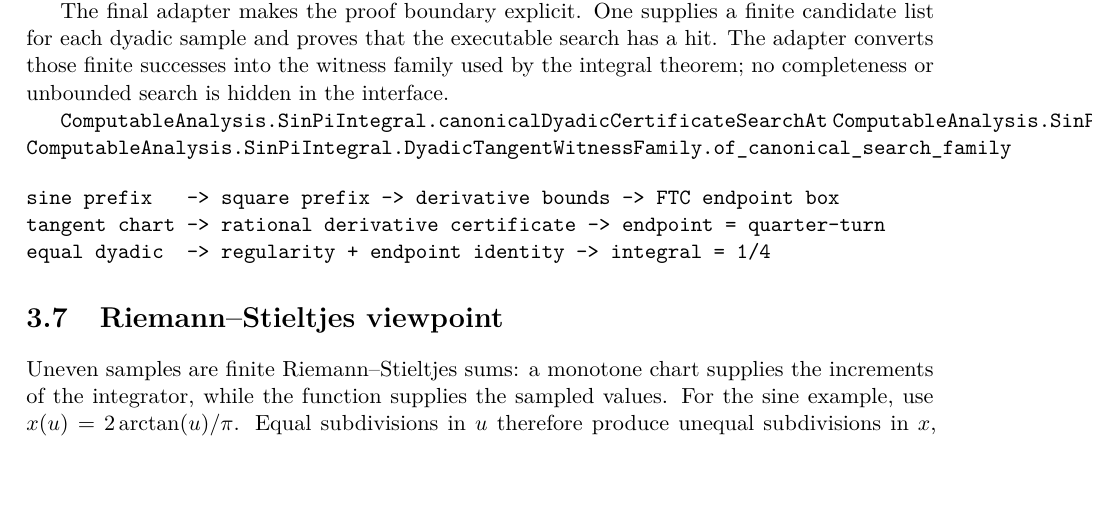
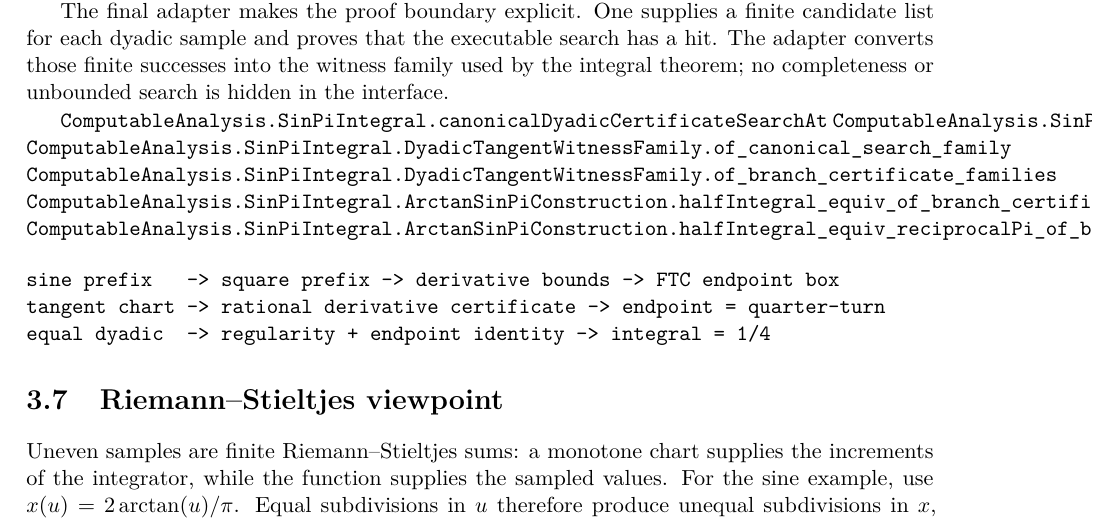
Before and after one commit to liuyao12/computable-analysis, a LaTeX thesis (blueprint/src/web.tex, which reads blueprint/src/03-integrals.tex): part of page 40 of 57, cut so that both start at the same text, the shorter picture padded with empty space. Compiled offline with pdfLaTeX.

Commit message:
Expose sine branch assembly theorem

```diff
--- a/blueprint/src/03-integrals.tex
+++ b/blueprint/src/03-integrals.tex
@@ -425,6 +425,9 @@ hidden in the interface.
 \lean{ComputableAnalysis.SinPiIntegral.canonicalDyadicCertificateSearchAt}
 \lean{ComputableAnalysis.SinPiIntegral.canonicalDyadicCertificateSearchAt_sound}
 \lean{ComputableAnalysis.SinPiIntegral.DyadicTangentWitnessFamily.of_canonical_search_family}
+\lean{ComputableAnalysis.SinPiIntegral.DyadicTangentWitnessFamily.of_branch_certificate_families}
+\lean{ComputableAnalysis.SinPiIntegral.ArctanSinPiConstruction.halfIntegral_equiv_of_branch_certificates}
+\lean{ComputableAnalysis.SinPiIntegral.ArctanSinPiConstruction.halfIntegral_equiv_reciprocalPi_of_branch_certificates}
 \leanok
 
 \begin{verbatim}
```
